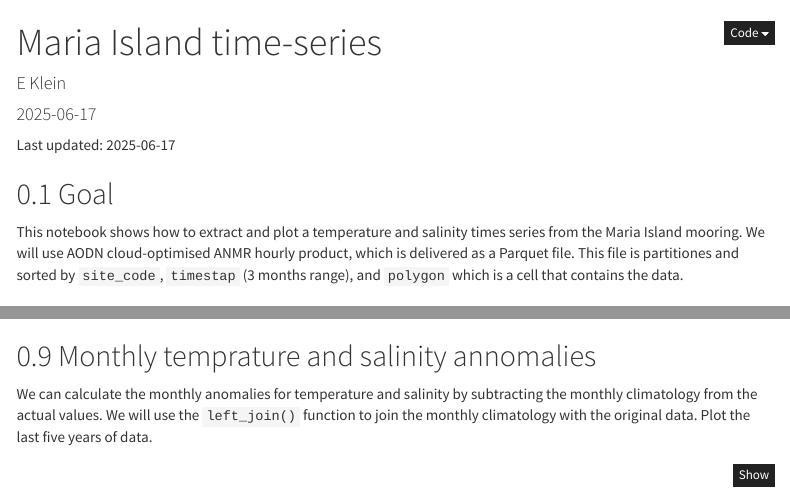
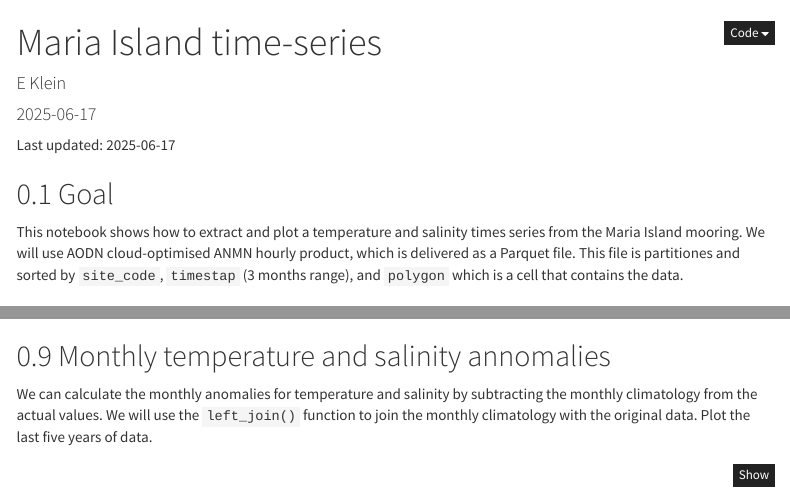
Before and after one commit to aodn/training, an R Markdown document (AMSA2025/Notebooks/NRSMAI_timeseries.Rmd): the page in a window 1100 px wide, from its top, and a second part further down, joined at a grey line. Rendered offline with R 4.5, knitr and Pandoc, with nearby package versions; some code elsewhere in the file could not run offline; menus at the side of the page are left out.

Commit message:
fix typos

````diff
--- a/AMSA2025/Notebooks/NRSMAI_timeseries.Rmd
+++ b/AMSA2025/Notebooks/NRSMAI_timeseries.Rmd
@@ -16,7 +16,7 @@ Last updated: `r Sys.Date()`
 
 ## Goal
 
-This notebook shows how to extract and plot a temperature and salinity times series from the Maria Island mooring. We will use AODN cloud-optimised ANMR hourly product, which is delivered as a Parquet file. This file is partitiones and sorted by `site_code`, `timestap` (3 months range), and `polygon` which is a cell that contains the data.
+This notebook shows how to extract and plot a temperature and salinity times series from the Maria Island mooring. We will use AODN cloud-optimised ANMN hourly product, which is delivered as a Parquet file. This file is partitiones and sorted by `site_code`, `timestap` (3 months range), and `polygon` which is a cell that contains the data.
 
 ## Load packages
 We will need `arrow`, `dplyr` and `ggplot2` plus `lubridate` to manage time.
@@ -214,7 +214,7 @@ ggplot(monthly_climatology, aes(x = month, y = PSALmean, group = NOMINAL_DEPTH))
   theme(legend.position = "none")
 ```
 
-## Monthly temprature and salinity annomalies
+## Monthly temperature and salinity annomalies
 
 We can calculate the monthly anomalies for temperature and salinity by subtracting the monthly climatology from the actual values. We will use the `left_join()` function to join the monthly climatology with the original data. Plot the last five years of data.
 
````
Also changed, not shown: AMSA2025/Notebooks/NRSMAI_timeseries.Rmd (2 more changed lines).
